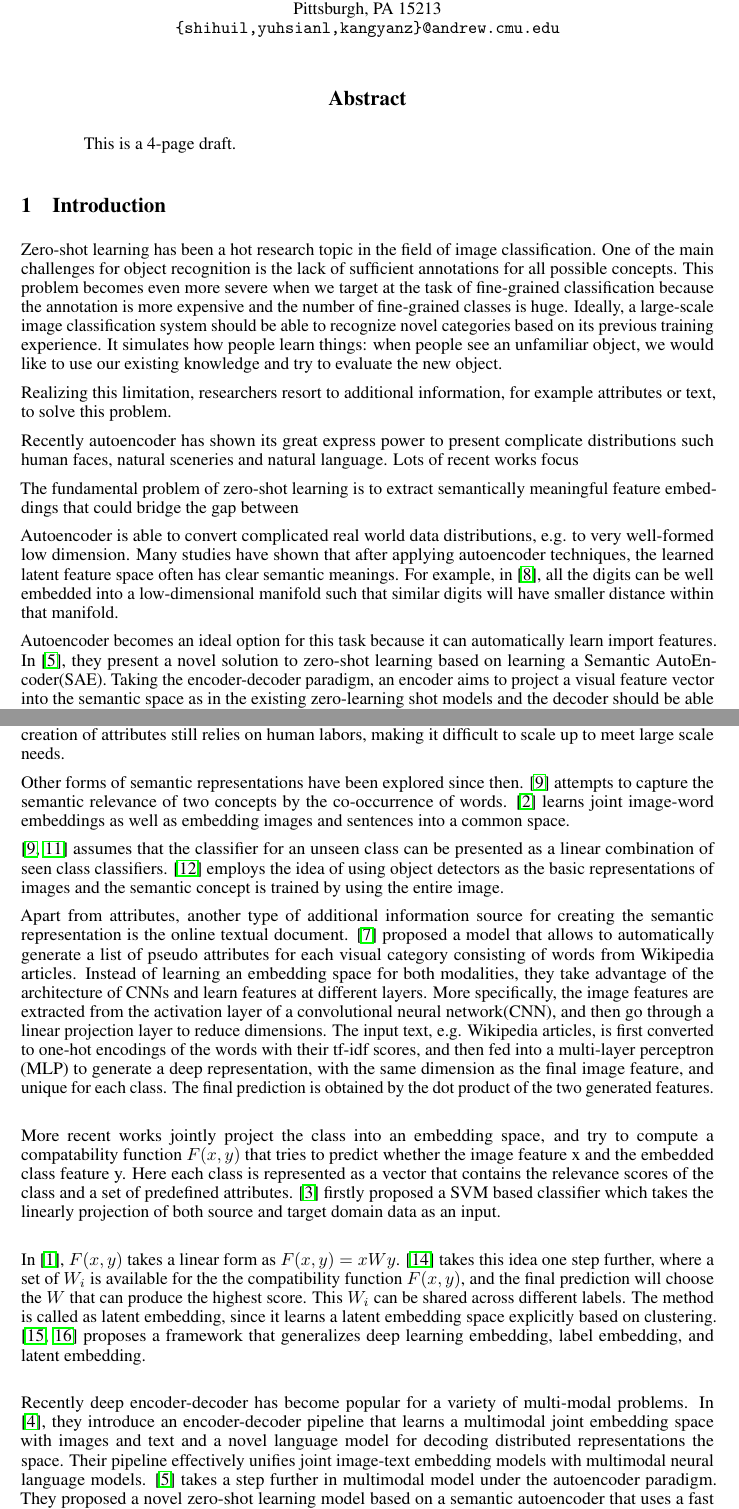
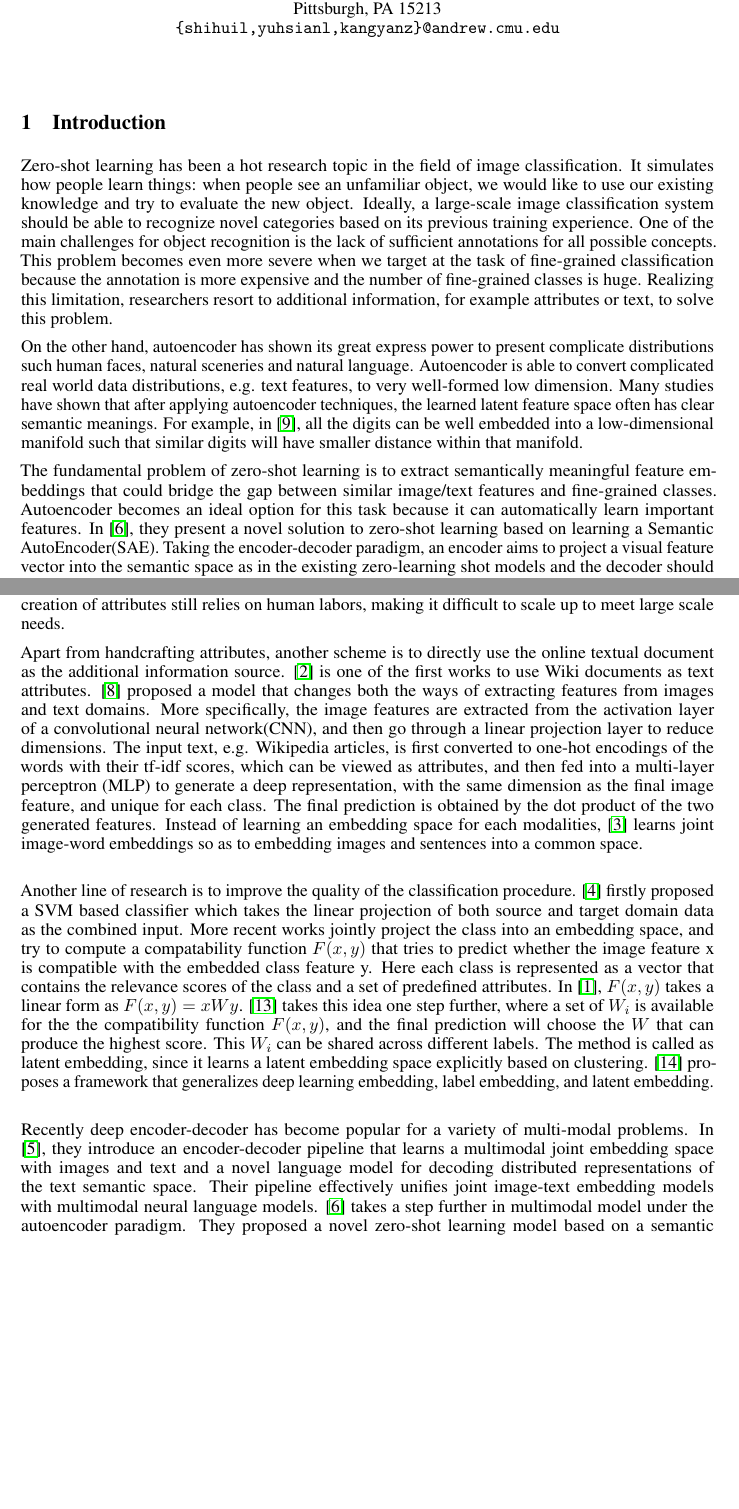
Before and after one commit to yuhsianglin/SAAE, a LaTeX document (doc/paper.tex): two parts of pages 1 and 2 of 5 before the commit and two parts of pages 1 and 2 of 4 after it, joined at a grey line, cut so that both start at the same text, the shorter picture padded with empty space. Compiled offline with pdfLaTeX.

Commit message:
Revised Intro and Related Work

```diff
--- a/doc/paper.tex
+++ b/doc/paper.tex
@@ -64,11 +64,11 @@
 
 \maketitle
 
-\begin{abstract}
+%\begin{abstract}
 
-	This is a 4-page draft.
+%	This is a 4-page draft.
 
-\end{abstract}
+%\end{abstract}
 
 
 
@@ -77,17 +77,13 @@
 
 \section{Introduction}
 
-Zero-shot learning has been a hot research topic in the field of image classification. One of the main challenges for object recognition is the lack of sufficient annotations for all possible concepts. This problem becomes even more severe when we target at the task of fine-grained classification because the annotation is more expensive and the number of fine-grained classes is huge. Ideally, a large-scale image classification system should be able to recognize novel categories based on its previous training experience. It simulates how people learn things: when people see an unfamiliar object, we would like to use our existing knowledge and try to evaluate the new object.
+Zero-shot learning has been a hot research topic in the field of image classification. It simulates how people learn things: when people see an unfamiliar object, we would like to use our existing knowledge and try to evaluate the new object. Ideally, a large-scale image classification system should be able to recognize novel categories based on its previous training experience. One of the main challenges for object recognition is the lack of sufficient annotations for all possible concepts. This problem becomes even more severe when we target at the task of fine-grained classification because the annotation is more expensive and the number of fine-grained classes is huge. Realizing this limitation, researchers resort to additional information, for example attributes or text, to solve this problem.
 
-Realizing this limitation, researchers resort to additional information, for example attributes or text, to solve this problem. \par
+On the other hand, autoencoder has shown its great express power to present complicate distributions such human faces, natural sceneries and natural language. Autoencoder is able to convert complicated real world data distributions, e.g. text features, to very well-formed low dimension. Many studies have shown that after applying autoencoder techniques, the learned latent feature space often has clear semantic meanings. For example, in \cite{makhzani2015adversarial}, all the digits can be well embedded into a low-dimensional manifold such that similar digits will have smaller distance within that manifold.
 
-Recently autoencoder has shown its great express power to present complicate distributions such human faces, natural sceneries and natural language. Lots of recent works focus
+ \par
 
-The fundamental problem of zero-shot learning is to extract semantically meaningful feature embeddings that could bridge the gap between
-
-Autoencoder is able to convert complicated real world data distributions, e.g. to very well-formed low dimension. Many studies have shown that after applying autoencoder techniques, the learned latent feature space often has clear semantic meanings. For example, in \cite{makhzani2015adversarial}, all the digits can be well embedded into a low-dimensional manifold such that similar digits will have smaller distance within that manifold.
-
-Autoencoder becomes an ideal option for this task because it can automatically learn import features. In \cite{kodirov2017semantic}, they present a novel solution to zero-shot learning based on learning a Semantic AutoEncoder(SAE). Taking the encoder-decoder paradigm, an encoder aims to project a visual feature vector into the semantic space as in the existing zero-learning shot models and the decoder should be able to reconstruct the original visual feature. Their results show that under this framework, the learned projection function from the seen classes is able to generalize better to the new unseen classes. One shortcoming of this model is that the encoder tends to learn similar features across multiple classes, which is disappointing for the task of fine-grained classification.
+The fundamental problem of zero-shot learning is to extract semantically meaningful feature embeddings that could bridge the gap between similar image/text features and fine-grained classes. Autoencoder becomes an ideal option for this task because it can automatically learn important features. In \cite{kodirov2017semantic}, they present a novel solution to zero-shot learning based on learning a Semantic AutoEncoder(SAE). Taking the encoder-decoder paradigm, an encoder aims to project a visual feature vector into the semantic space as in the existing zero-learning shot models and the decoder should be able to reconstruct the original visual feature. Their results show that under this framework, the learned projection function from the seen classes is able to generalize better to the new unseen classes. One shortcoming of this model is that the encoder tends to learn similar features across multiple classes, which is disappointing for the task of fine-grained classification.
 
 Inspired by these models, we propose an Adversarial Semantic AutoEncoder(ASAE). In our model, we have an encoder that projects a visual feature vector into the semantic space and a decoder that decodes and reconstructs the original visual features. Besides, we incorporates a discriminator as in \cite{makhzani2015adversarial} to ensure that generating from any part of prior space results in meaningful samples. Two types of discriminators will be discussed in this project, one is independent from semantic space and the other is dependent from semantic space.
 
@@ -102,22 +98,15 @@ Inspired by these models, we propose an Adversarial Semantic AutoEncoder(ASAE).
 
 
 \section{Related Works}
-Considering that fine-grained categories might share some common knowledge, a common approach is to seek for an intermediate semantic representation that could connect seen and unseen classes.   \par
+Considering that fine-grained categories might share some common knowledge, a common approach is to seek for an intermediate semantic representation that could connect seen and unseen classes. Human specified attributes are first explored to represent the discriminative properties shared among both seen and unseen categories in zero-shot learning\cite{torresani2010efficient, lampert2009learning}. One limitation of this method is that the creation of attributes still relies on human labors, making it difficult to scale up to meet large scale needs. \par
 
-Human specified attributes are first explored to represent the discriminative properties shared among both seen and unseen categories in zero-shot learning\cite{torresani2010efficient, lampert2009learning}. One limitation of this method is that the creation of attributes still relies on human labors, making it difficult to scale up to meet large scale needs. \par
+%Other forms of semantic representations have been explored since then. \cite{torresani2010efficient} employs the idea of using object detectors as the basic representations of images and the semantic concept is trained by using the entire image. \cite{mensink2014costa} attempts to capture the semantic relevance of two concepts by the co-occurrence of words.  In \cite{mensink2014costa, romera2015embarrassingly}, the authors assume that the classifier for an unseen class can be presented as a linear combination of seen class classifiers.
 
-Other forms of semantic representations have been explored since then. \cite{mensink2014costa} attempts to capture the semantic relevance of two concepts by the co-occurrence of words. \cite{frome2013devise} learns joint image-word embeddings as well as embedding
-images and sentences into a common space.
+Apart from handcrafting attributes, another scheme is to directly use the online textual document as the additional information source. \cite{Elhoseiny2013} is one of the first works to use Wiki documents as text attributes. \cite{Ba_2015_ICCV} proposed a model that changes both the ways of extracting features from images and text domains. More specifically, the image features are extracted from the activation layer of a convolutional neural network(CNN), and then go through a linear projection layer to reduce dimensions. The input text, e.g. Wikipedia articles, is first converted to one-hot encodings of the words with their tf-idf scores, which can be viewed as attributes, and then fed into a multi-layer perceptron (MLP) to generate a deep representation, with the same dimension as the final image feature, and unique for each class. The final prediction is obtained by the dot product of the two generated features. Instead of learning an embedding space for each modalities, \cite{frome2013devise} learns joint image-word embeddings so as to embedding images and sentences into a common space.\\
 
-\cite{mensink2014costa,romera2015embarrassingly} assumes that the classifier for an unseen class can be presented as a linear combination of seen class classifiers. \cite{torresani2010efficient} employs the idea of using object detectors as the basic representations of images and the semantic concept is trained by using the entire image.
+	Another line of research is to improve the quality of the classification procedure. \cite{hariharan2012efficient} firstly proposed a SVM based classifier which takes the linear projection of both source and target domain data as the combined input. More recent works jointly project the class into an embedding space, and try to compute a compatability function $F(x, y)$ that tries to predict whether the image feature x is compatible with the embedded class feature y. Here each class is represented as a vector that contains the relevance scores of the class and a set of predefined attributes.  In \cite{akata2013label}, $F(x, y)$ takes a linear form as $F(x, y) = xWy$. \cite{xian2016latent} takes this idea one step further, where a set of $W_i$ is available for the the compatibility function $F(x, y)$, and the final prediction will choose the $W$ that can produce the highest score. This $W_i$ can be shared across different labels.  The method is called as latent embedding, since it learns a latent embedding space explicitly based on clustering. \cite{zhang2016zero} proposes a framework that generalizes deep learning embedding, label embedding, and latent embedding. \\
 
-Apart from attributes, another type of additional information source for creating the semantic representation is the online textual document. \cite{Ba_2015_ICCV} proposed a model that allows  to automatically generate a list of pseudo attributes for each visual category consisting of words from Wikipedia articles. Instead of learning an embedding space for both modalities, they take advantage of the architecture of CNNs and learn features at different layers. More specifically, the image features are extracted from the activation layer of a convolutional neural network(CNN), and then go through a linear projection layer to reduce dimensions. The input text, e.g. Wikipedia articles, is first converted to one-hot encodings of the words with their tf-idf scores, and then fed into a multi-layer perceptron (MLP) to generate a deep representation, with the same dimension as the final image feature, and unique for each class. The final prediction is obtained by the dot product of the two generated features. \\
-
-	More recent works jointly project the class into an embedding space, and try to compute a compatability function $F(x, y)$ that tries to predict whether the image feature x and the embedded class feature y. Here each class is represented as a vector that contains the relevance scores of the class and a set of predefined attributes. \cite{hariharan2012efficient} firstly proposed a SVM based classifier which takes the linearly projection of both source and target domain data as an input. \\
-
-    In \cite{akata2013label}, $F(x, y)$ takes a linear form as $F(x, y) = xWy$. \cite{xian2016latent} takes this idea one step further, where a set of $W_i$ is available for the the compatibility function $F(x, y)$, and the final prediction will choose the $W$ that can produce the highest score. This $W_i$ can be shared across different labels.  The method is called as latent embedding, since it learns a latent embedding space explicitly based on clustering. \cite{zhang2015zero, zhang2016zero} proposes a framework that generalizes deep learning embedding, label embedding, and latent embedding. \\
-
-    Recently deep encoder-decoder has become popular for a variety of multi-modal problems. In \cite{kiros2014unifying}, they introduce an encoder-decoder pipeline that learns a multimodal joint embedding space with images and text and a novel language model for decoding distributed representations the space. Their pipeline effectively unifies joint image-text embedding models with multimodal neural language models. \cite{kodirov2017semantic} takes a step further in multimodal model under the autoencoder paradigm. They proposed a novel zero-shot learning model based on a semantic autoencoder that uses a fast linear projection function and introduce an additional reconstruction objective function for learning a more generalisable projection function. \\
+    Recently deep encoder-decoder has become popular for a variety of multi-modal problems. In \cite{kiros2014unifying}, they introduce an encoder-decoder pipeline that learns a multimodal joint embedding space with images and text and a novel language model for decoding distributed representations of the text semantic space. Their pipeline effectively unifies joint image-text embedding models with multimodal neural language models. \cite{kodirov2017semantic} takes a step further in multimodal model under the autoencoder paradigm. They proposed a novel zero-shot learning model based on a semantic autoencoder that uses a fast linear projection function and introduce an additional reconstruction objective function for learning a more generalisable projection function. \\
 
 
 % 	In \cite{Elhoseiny2013}, during training, they learn the domain transfer function, $W$, from text domain to vision domain (in addition to feature extraction from text and image data). They use the approach from \cite{Kulis2011}. There is a measure of how much two feature vectors ($\bb{t}$ from text domain and $\bb{x}$ from vision domain) are similar to each other, based on $\bb{t}^{\top} W \bb{x}$. The training objective is basically that: (1) if $\bb{t}$ and $\bb{x}$ belong to the same class, their similarity should be more than a positive threshold (a margin), and (2) if $\bb{t}$ and $\bb{x}$ belong to the different classes, their similarity should be less than a negative threshold (a margin). It is trained with some regularization. (If the objective function is a direct/simple function of $\bb{t}^{\top} W \bb{x}$, it is non-convex for $\bb{t}$ and $\bb{x}$. That might be the reason that in \cite{Kulis2011} they use a more sophisticated formulation.)
```
Also changed, not shown: doc/MachineLearning.bib (+1 -7 lines).
